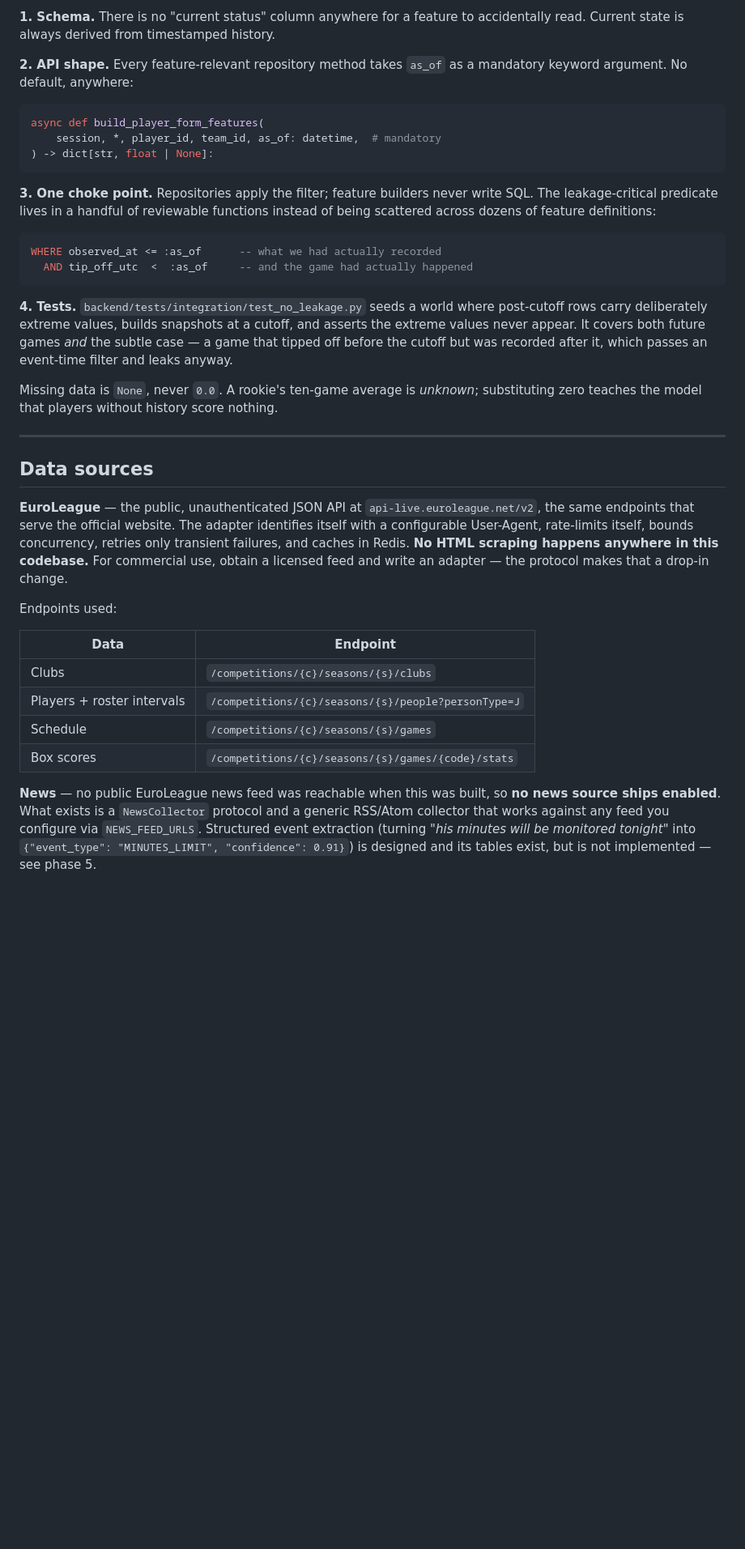
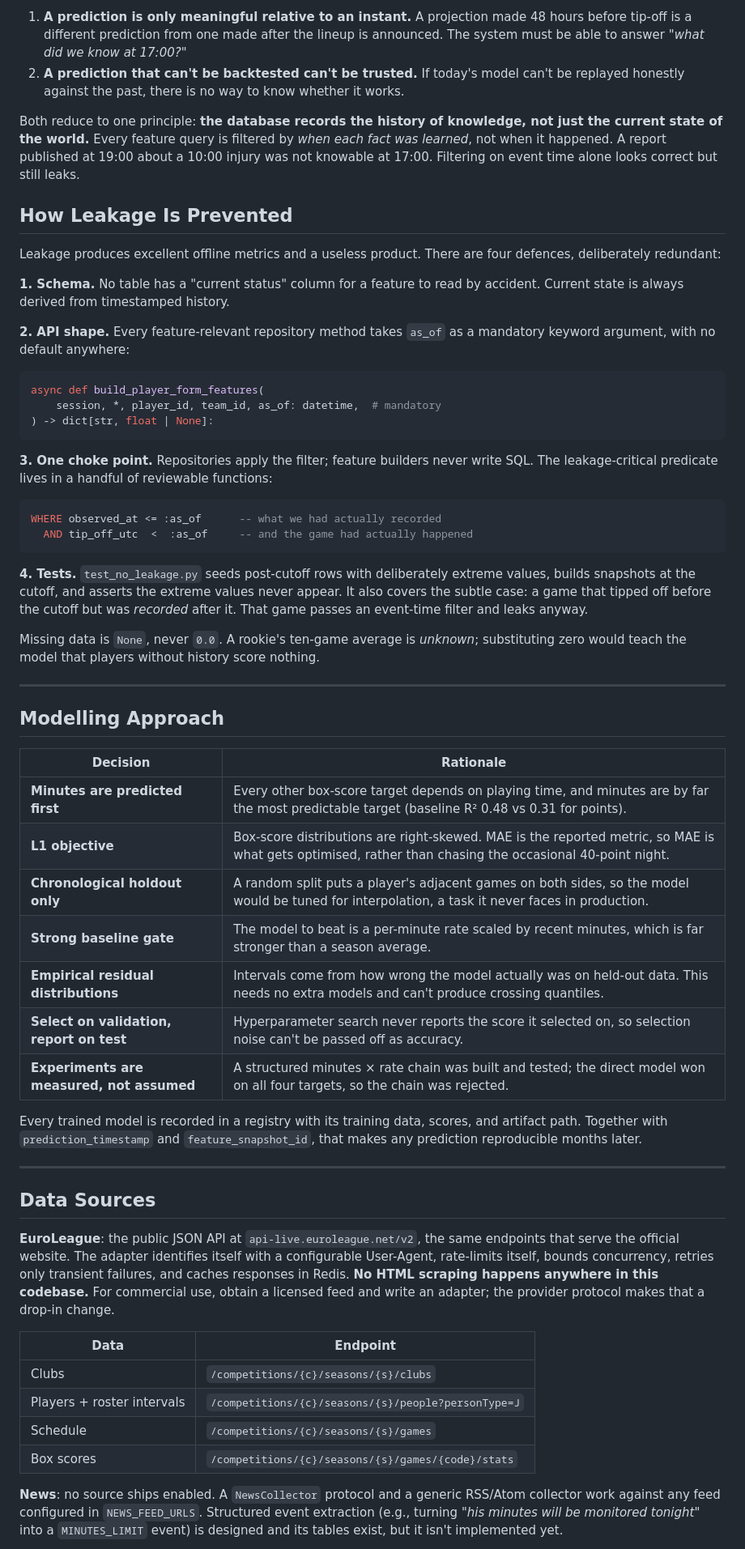
Before and after one commit to stevx11/el-ml-forecast, a Markdown page: README.md, the part around one of its changes. Shown at 81% size. Rendered like a GitHub page; blank space fills up the shorter version.

````diff
--- a/README.md
+++ b/README.md
@@ -140,9 +169,16 @@ Four defences, deliberately redundant:
 
-**1. Schema.** There is no "current status" column anywhere for a feature to
-accidentally read. Current state is always derived from timestamped history.
+1. **A prediction is only meaningful relative to an instant.** A projection made 48 hours before tip-off is a different prediction from one made after the lineup is announced. The system must be able to answer *"what did we know at 17:00?"*
+2. **A prediction that can't be backtested can't be trusted.** If today's model can't be replayed honestly against the past, there is no way to know whether it works.
 
-**2. API shape.** Every feature-relevant repository method takes `as_of` as a
-mandatory keyword argument. No default, anywhere:
+Both reduce to one principle: **the database records the history of knowledge, not just the current state of the world.** Every feature query is filtered by *when each fact was learned*, not when it happened. A report published at 19:00 about a 10:00 injury was not knowable at 17:00. Filtering on event time alone looks correct but still leaks.
+
+## How Leakage Is Prevented
+
+Leakage produces excellent offline metrics and a useless product. There are four defences, deliberately redundant:
+
+**1. Schema.** No table has a "current status" column for a feature to read by accident. Current state is always derived from timestamped history.
+
+**2. API shape.** Every feature-relevant repository method takes `as_of` as a mandatory keyword argument, with no default anywhere:
 
 ```python
 async def build_player_form_features(
@@ -150,37 +186,38 @@ async def build_player_form_features(
 ) -> dict[str, float | None]:
 ```
 
-**3. One choke point.** Repositories apply the filter; feature builders never
-write SQL. The leakage-critical predicate lives in a handful of reviewable
-functions instead of being scattered across dozens of feature definitions:
+**3. One choke point.** Repositories apply the filter; feature builders never write SQL. The leakage-critical predicate lives in a handful of reviewable functions:
 
 ```sql
 WHERE observed_at <= :as_of      -- what we had actually recorded
   AND tip_off_utc  <  :as_of     -- and the game had actually happened
 ```
 
-**4. Tests.** `backend/tests/integration/test_no_leakage.py` seeds a world where
-post-cutoff rows carry deliberately extreme values, builds snapshots at a cutoff,
-and asserts the extreme values never appear. It covers both future games *and*
-the subtle case — a game that tipped off before the cutoff but was recorded
-after it, which passes an event-time filter and leaks anyway.
+**4. Tests.** `test_no_leakage.py` seeds post-cutoff rows with deliberately extreme values, builds snapshots at the cutoff, and asserts the extreme values never appear. It also covers the subtle case: a game that tipped off before the cutoff but was *recorded* after it. That game passes an event-time filter and leaks anyway.
 
-Missing data is `None`, never `0.0`. A rookie's ten-game average is *unknown*;
-substituting zero teaches the model that players without history score nothing.
+Missing data is `None`, never `0.0`. A rookie's ten-game average is *unknown*; substituting zero would teach the model that players without history score nothing.
 
 ---
 
-## Data sources
+## Modelling Approach
 
-**EuroLeague** — the public, unauthenticated JSON API at
-`api-live.euroleague.net/v2`, the same endpoints that serve the official website.
-The adapter identifies itself with a configurable User-Agent, rate-limits itself,
-bounds concurrency, retries only transient failures, and caches in Redis.
-**No HTML scraping happens anywhere in this codebase.** For commercial use,
-obtain a licensed feed and write an adapter — the protocol makes that a drop-in
-change.
+| Decision | Rationale |
+|---|---|
+| **Minutes are predicted first** | Every other box-score target depends on playing time, and minutes are by far the most predictable target (baseline R² 0.48 vs 0.31 for points). |
+| **L1 objective** | Box-score distributions are right-skewed. MAE is the reported metric, so MAE is what gets optimised, rather than chasing the occasional 40-point night. |
+| **Chronological holdout only** | A random split puts a player's adjacent games on both sides, so the model would be tuned for interpolation, a task it never faces in production. |
+| **Strong baseline gate** | The model to beat is a per-minute rate scaled by recent minutes, which is far stronger than a season average. |
+| **Empirical residual distributions** | Intervals come from how wrong the model actually was on held-out data. This needs no extra models and can't produce crossing quantiles. |
+| **Select on validation, report on test** | Hyperparameter search never reports the score it selected on, so selection noise can't be passed off as accuracy. |
+| **Experiments are measured, not assumed** | A structured minutes × rate chain was built and tested; the direct model won on all four targets, so the chain was rejected. |
 
-Endpoints used:
+Every trained model is recorded in a registry with its training data, scores, and artifact path. Together with `prediction_timestamp` and `feature_snapshot_id`, that makes any prediction reproducible months later.
+
+---
+
+## Data Sources
+
+**EuroLeague**: the public JSON API at `api-live.euroleague.net/v2`, the same endpoints that serve the official website. The adapter identifies itself with a configurable User-Agent, rate-limits itself, bounds concurrency, retries only transient failures, and caches responses in Redis. **No HTML scraping happens anywhere in this codebase.** For commercial use, obtain a licensed feed and write an adapter; the provider protocol makes that a drop-in change.
 
 | Data | Endpoint |
 |---|---|
@@ -189,10 +226,5 @@ Endpoints used:
 | Schedule | `/competitions/{c}/seasons/{s}/games` |
 | Box scores | `/competitions/{c}/seasons/{s}/games/{code}/stats` |
 
-**News** — no public EuroLeague news feed was reachable when this was built, so
-**no news source ships enabled**. What exists is a `NewsCollector` protocol and a
-generic RSS/Atom collector that works against any feed you configure via
-`NEWS_FEED_URLS`. Structured event extraction (turning *"his minutes will be
-monitored tonight"* into `{"event_type": "MINUTES_LIMIT", "confidence": 0.91}`)
-is designed and its tables exist, but is not implemented — see phase 5.
+**News**: no source ships enabled. A `NewsCollector` protocol and a generic RSS/Atom collector work against any feed configured in `NEWS_FEED_URLS`. Structured event extraction (e.g., turning *"his minutes will be monitored tonight"* into a `MINUTES_LIMIT` event) is designed and its tables exist, but it isn't implemented yet.
 
````
Also changed, not shown: other parts of README.md (+128 -130 lines).
